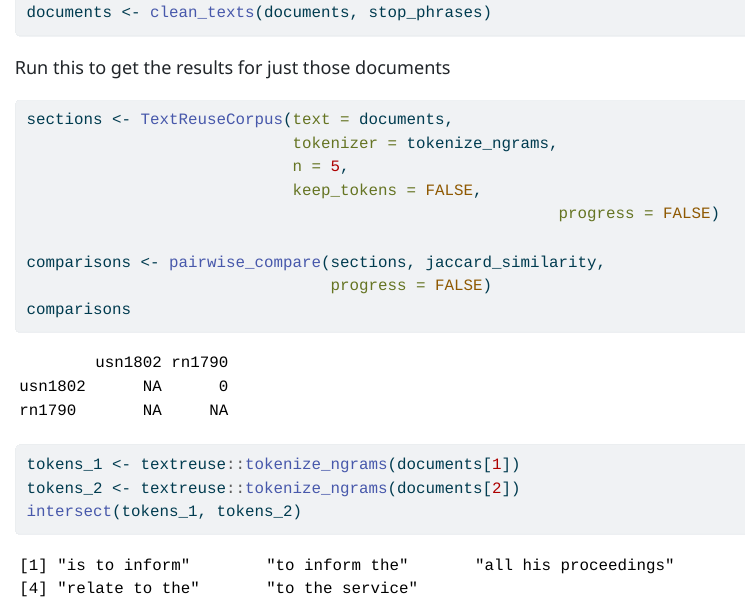
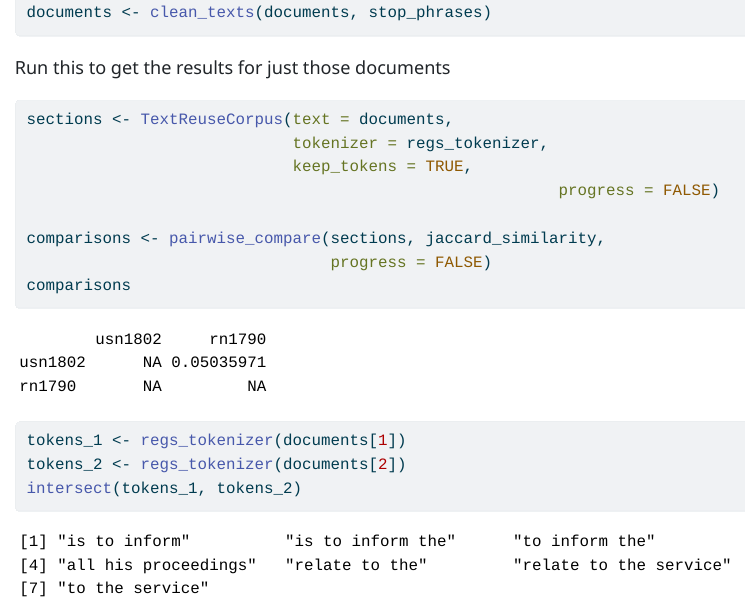
Before and after one commit to abbymullen/regulations, a Quarto document (notebooks/001-compare-texts.qmd): the page in a window 1100 px wide, from 580 px down. The pictures show the output file notebooks/001-compare-texts.html that the author committed with the source, opened offline; long lines of code are wrapped.

Commit message:
Test out tokenizer

````diff
--- a/notebooks/001-compare-texts.qmd
+++ b/notebooks/001-compare-texts.qmd
@@ -37,8 +37,7 @@ Run this to get the results for just those documents
 
 ```{r}
 sections <- TextReuseCorpus(text = documents,
-                            tokenizer = tokenize_ngrams,
-                            n = 5,
+                            tokenizer = regs_tokenizer,
                             keep_tokens = TRUE,
 														progress = FALSE)
 
@@ -48,8 +47,8 @@ comparisons
 ```
 
 ```{r}
-tokens_1 <- textreuse::tokenize_ngrams(documents[1], n = 3)
-tokens_2 <- textreuse::tokenize_ngrams(documents[2], n = 3)
+tokens_1 <- regs_tokenizer(documents[1])
+tokens_2 <- regs_tokenizer(documents[2])
 intersect(tokens_1, tokens_2)
 jaccard_similarity(tokens_1, tokens_2)
 ```
````
Also changed, not shown: notebooks/001-compare-texts.html.
